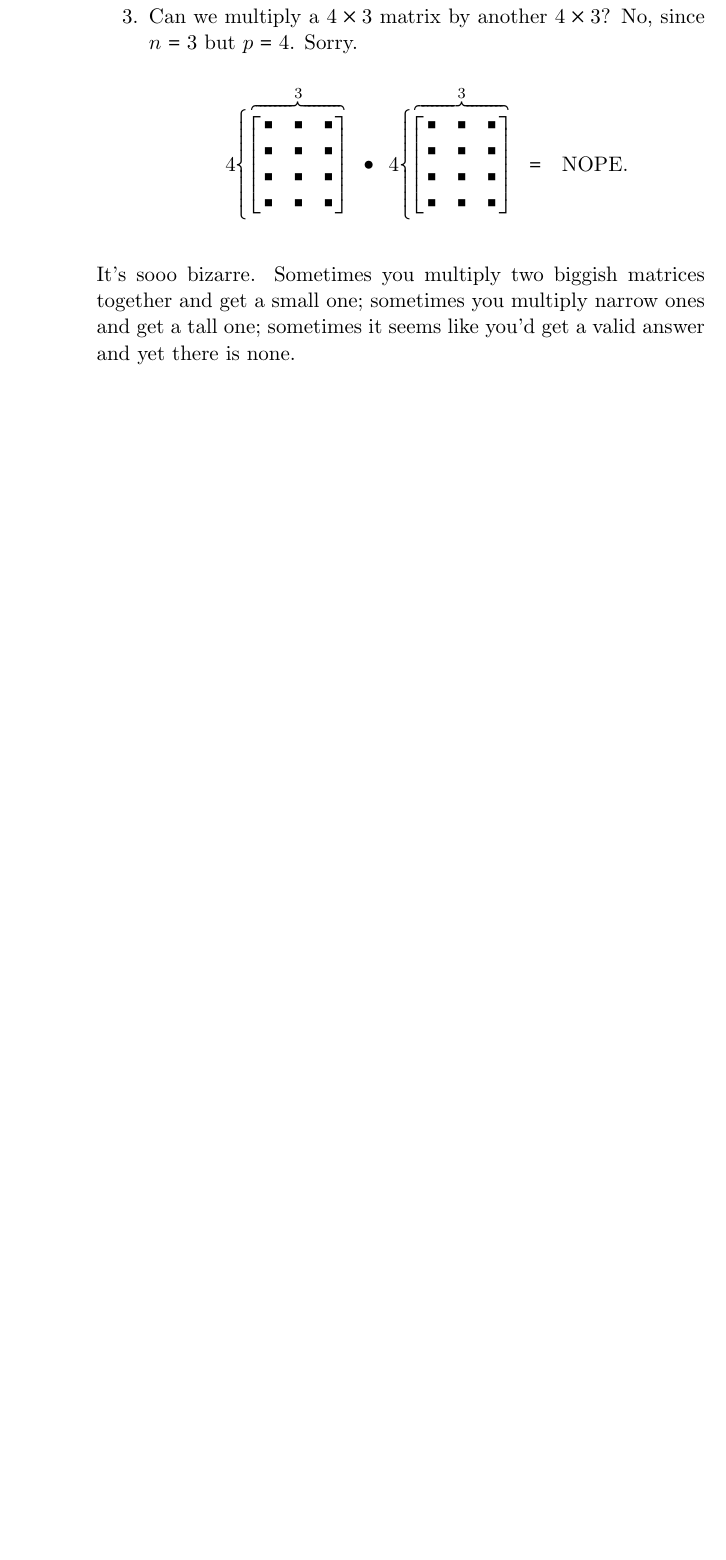
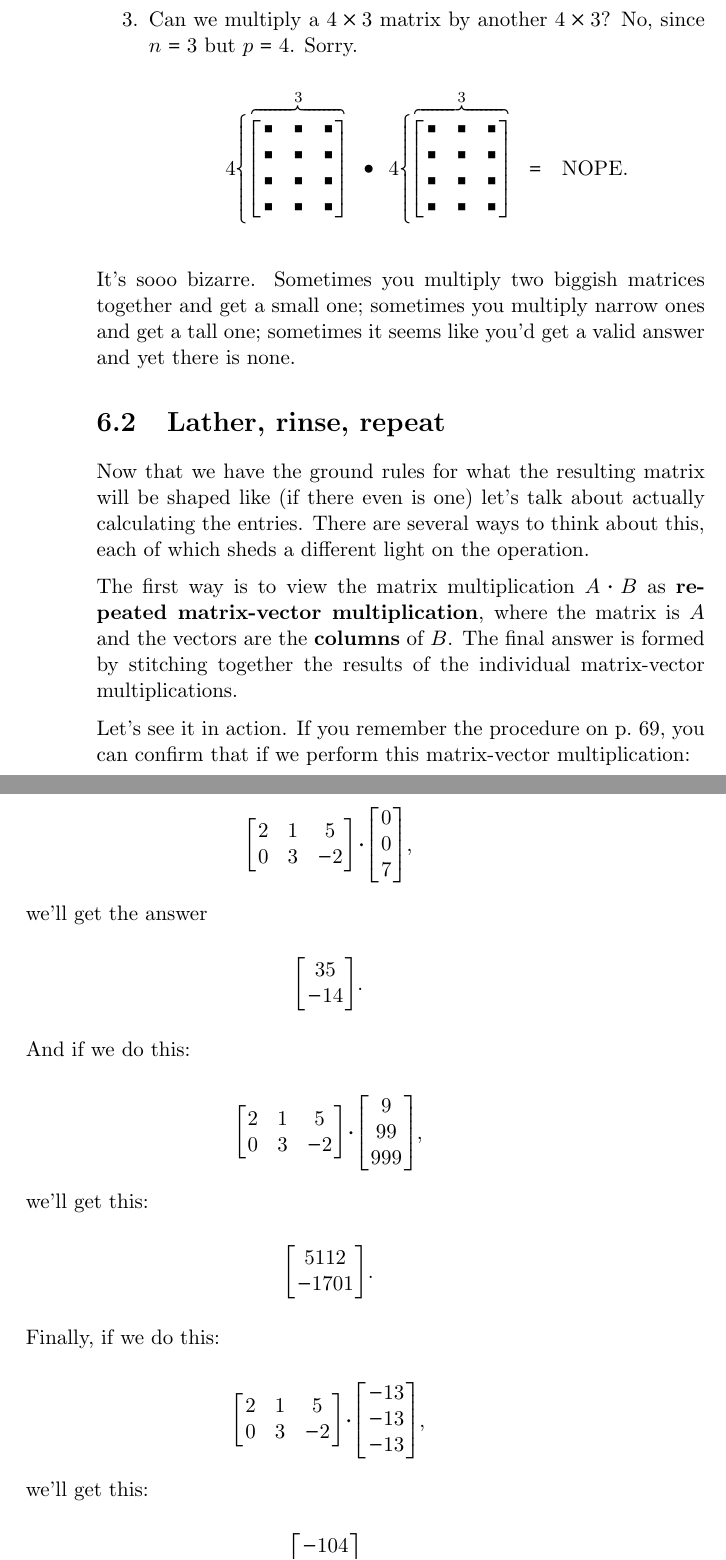
Before and after one commit to divilian/quick-steep-climb, a LaTeX thesis (quick.tex, which reads matMult.tex): part of page 109 of 113 before the commit and two parts of pages 109 and 110 of 115 after it, the two joined at a grey line, cut so that both start at the same text, the shorter picture padded with empty space. Compiled offline with pdfLaTeX.

Commit message:
Add "mat-mat = repeated mat-vec" section.

```diff
--- a/matMult.tex
+++ b/matMult.tex
@@ -168,3 +170,92 @@ but $p=4$. Sorry.
 It's sooo bizarre. Sometimes you multiply two biggish matrices together and get
 a small one; sometimes you multiply narrow ones and get a tall one; sometimes
 it seems like you'd get a valid answer and yet there is none.
+
+\section{Lather, rinse, repeat}
+
+Now that we have the ground rules for what the resulting matrix will be shaped
+like (if there even is one) let's talk about actually calculating the entries.
+There are several ways to think about this, each of which sheds a different
+light on the operation.
+
+\index{matrix-vector multiplication}
+
+The first way is to view the matrix multiplication $A \cdot B$ as
+\textbf{repeated matrix-vector multiplication}, where the matrix is $A$ and the
+vectors are the \textbf{columns} of $B$. The final answer is formed by
+stitching together the results of the individual matrix-vector multiplications.
+
+Let's see it in action. If you remember the procedure on
+p.~\pageref{matrixVectorMultiplication}, you can confirm that if we perform
+this matrix-vector multiplication:
+
+\vspace{-.15in}
+\begin{align*}
+\begin{bmatrix}
+2 & 1 & 5 \\
+0 & 3 & -2 \\
+\end{bmatrix} \cdot
+\begin{bmatrix}
+0 \\ 0 \\ 7 \\
+\end{bmatrix},
+\end{align*}
+\vspace{-.15in}
+
+we'll get the answer
+
+\vspace{-.15in}
+\begin{align*}
+\begin{bmatrix}
+35 \\ -14 \\
+\end{bmatrix}.
+\end{align*}
+\vspace{-.15in}
+
+\smallskip
+And if we do this:
+
+\vspace{-.15in}
+\begin{align*}
+\begin{bmatrix}
+2 & 1 & 5 \\
+0 & 3 & -2 \\
+\end{bmatrix} \cdot
+\begin{bmatrix}
+9 \\ 99 \\ 999 \\
+\end{bmatrix},
+\end{align*}
+\vspace{-.15in}
+
+we'll get this:
+
+\vspace{-.15in}
+\begin{align*}
+\begin{bmatrix}
+5112 \\ -1701 \\
+\end{bmatrix}.
+\end{align*}
+\vspace{-.15in}
+
+\smallskip
+Finally, if we do this:
+
+\vspace{-.15in}
+\begin{align*}
+\begin{bmatrix}
+2 & 1 & 5 \\
+0 & 3 & -2 \\
+\end{bmatrix} \cdot
+\begin{bmatrix}
+-13 \\ -13 \\ -13 \\
+\end{bmatrix},
+\end{align*}
+\vspace{-.15in}
+
+we'll get this:
+
+\vspace{-.15in}
+\begin{align*}
+\begin{bmatrix}
+-104 \\ -13 \\
+\end{bmatrix}.
+\end{align*}
```
Also changed, not shown: matMult.tex (68 more changed lines).
